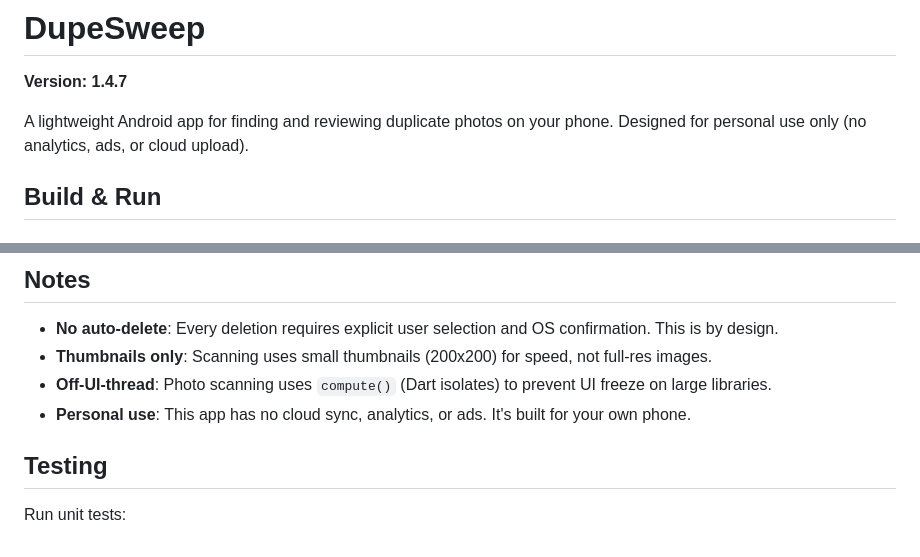
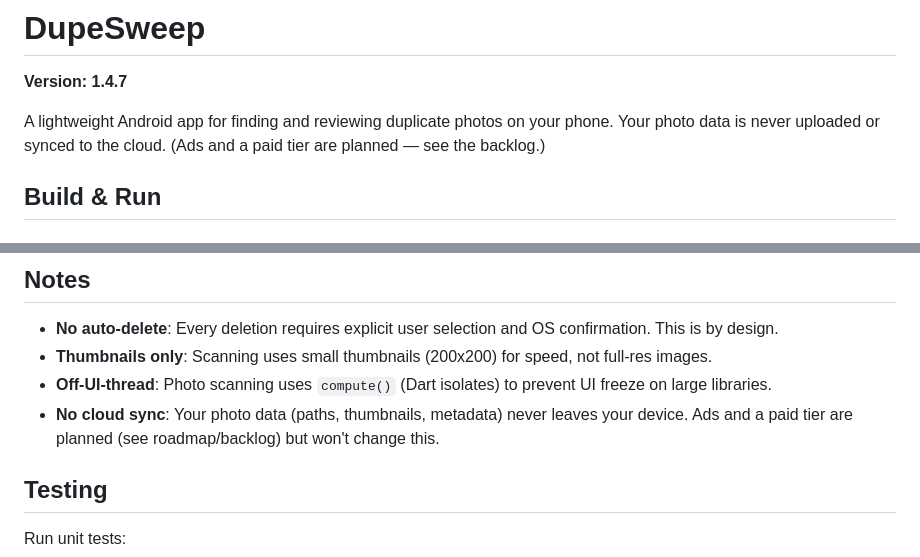
Before and after one commit to nascimentolwtn/dupe-sweep, a Markdown page: README.md, 2 parts joined by grey strips. Rendered like a GitHub page.

```diff
--- a/README.md
+++ b/README.md
@@ -2,7 +2,7 @@
 
 **Version: 1.4.7**
 
-A lightweight Android app for finding and reviewing duplicate photos on your phone. Designed for personal use only (no analytics, ads, or cloud upload).
+A lightweight Android app for finding and reviewing duplicate photos on your phone. Your photo data is never uploaded or synced to the cloud. (Ads and a paid tier are planned — see the backlog.)
 
 ## Build & Run
 
@@ -95,7 +95,7 @@ lib/
 - **No auto-delete**: Every deletion requires explicit user selection and OS confirmation. This is by design.
 - **Thumbnails only**: Scanning uses small thumbnails (200x200) for speed, not full-res images.
 - **Off-UI-thread**: Photo scanning uses `compute()` (Dart isolates) to prevent UI freeze on large libraries.
-- **Personal use**: This app has no cloud sync, analytics, or ads. It's built for your own phone.
+- **No cloud sync**: Your photo data (paths, thumbnails, metadata) never leaves your device. Ads and a paid tier are planned (see roadmap/backlog) but won't change this.
 
 ## Testing
 
```
Also changed, not shown: .claude/napkin.md (+19 -1 lines), CLAUDE.md (+2 -2 lines).
